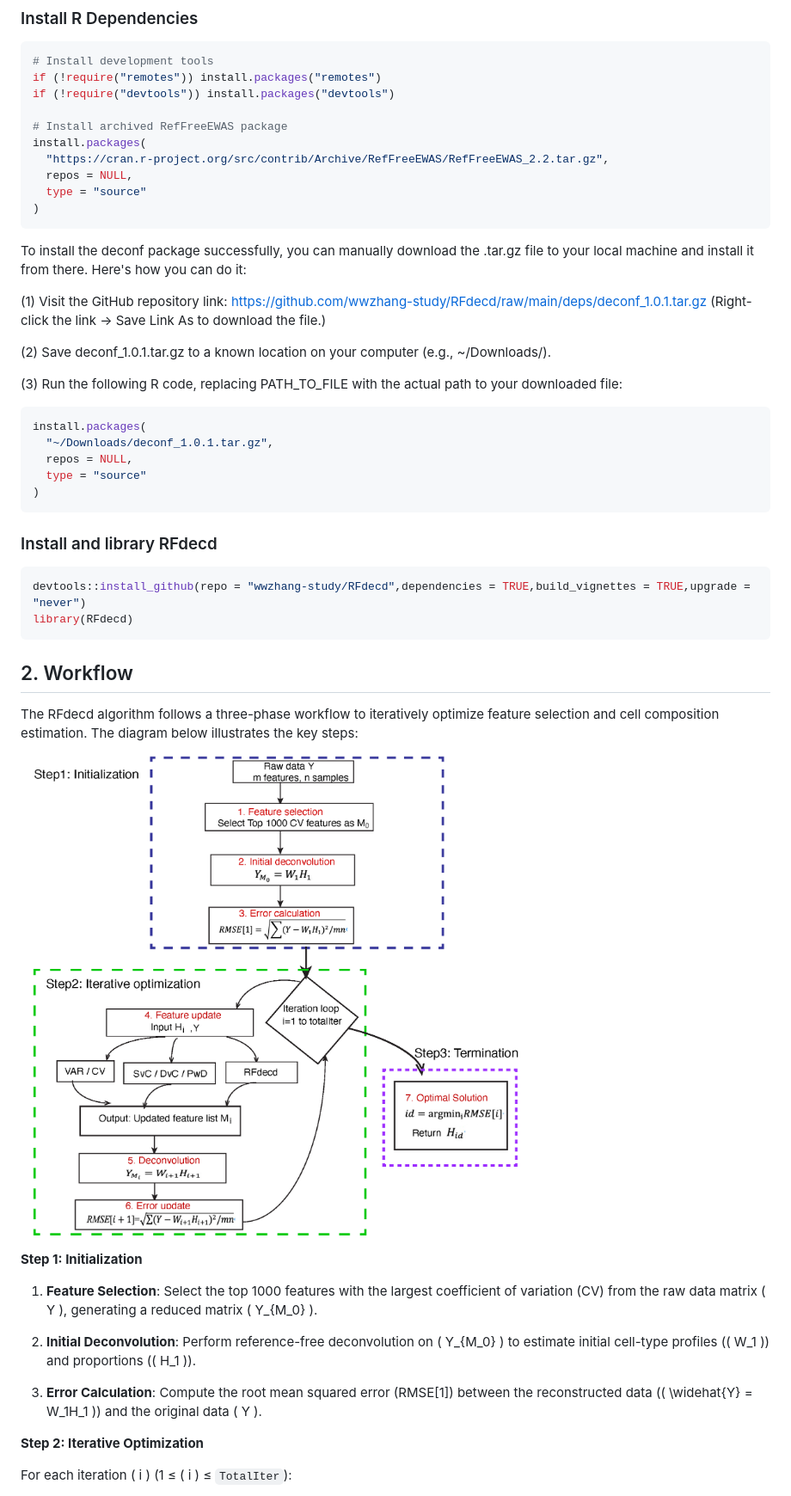
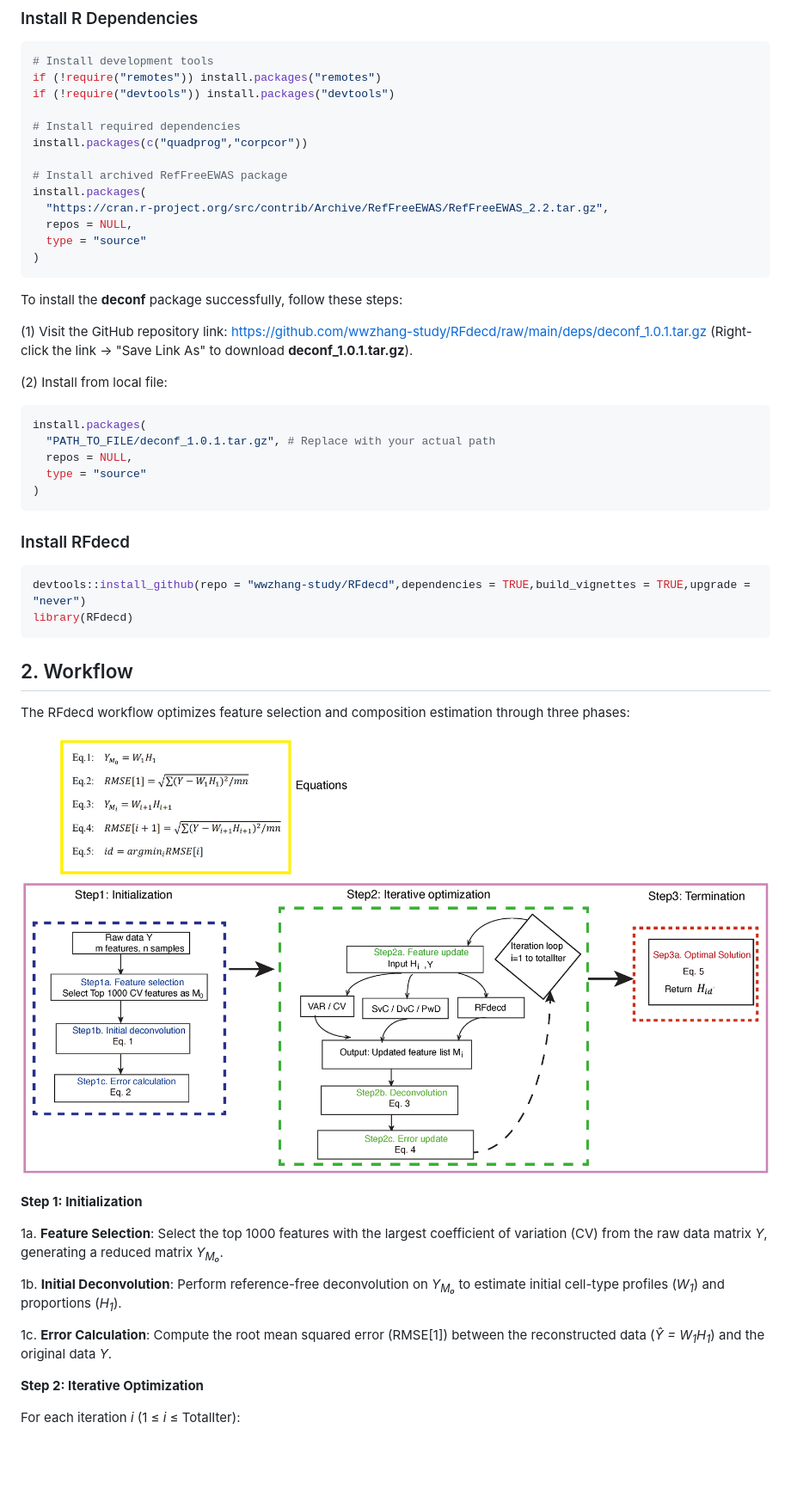
Before and after one commit to wwzhang-study/RFdecd, a Markdown page: README.md, the part around the change printed below. Shown: that part at 86% size. Rendered like a GitHub page; pictures changed too: figures/Fig1.png; blank space fills up the shorter version.

Commit message:
RFdecd-1.0.1

````diff
--- a/README.md
+++ b/README.md
@@ -18,6 +18,9 @@ and performs composition estimation.
 if (!require("remotes")) install.packages("remotes")
 if (!require("devtools")) install.packages("devtools")
 
+# Install required dependencies
+install.packages(c("quadprog","corpcor"))
+
 # Install archived RefFreeEWAS package
 install.packages(
   "https://cran.r-project.org/src/contrib/Archive/RefFreeEWAS/RefFreeEWAS_2.2.tar.gz",
@@ -26,43 +29,41 @@ install.packages(
 )
 ```
 
-To install the deconf package successfully, you can manually download the .tar.gz file to your local machine and install it from there. Here's how you can do it:
+To install the **deconf** package successfully, follow these steps:
 
 (1) Visit the GitHub repository link:
 https://github.com/wwzhang-study/RFdecd/raw/main/deps/deconf_1.0.1.tar.gz
-(Right-click the link → Save Link As to download the file.)
+(Right-click the link → "Save Link As" to download **deconf_1.0.1.tar.gz**).
 
-(2) Save deconf_1.0.1.tar.gz to a known location on your computer (e.g., ~/Downloads/).
-
-(3) Run the following R code, replacing PATH_TO_FILE with the actual path to your downloaded file:
+(2) Install from local file:
 
 ```R
 install.packages(
-  "~/Downloads/deconf_1.0.1.tar.gz",
+  "PATH_TO_FILE/deconf_1.0.1.tar.gz", # Replace with your actual path
   repos = NULL,
   type = "source"
 )
 ```
-### Install and library RFdecd
+### Install RFdecd
 ```R
 devtools::install_github(repo = "wwzhang-study/RFdecd",dependencies = TRUE,build_vignettes = TRUE,upgrade = "never")
 library(RFdecd)
 ```
 ## 2. Workflow
-The RFdecd algorithm follows a three-phase workflow to iteratively optimize feature selection and cell composition estimation. The diagram below illustrates the key steps:
+The RFdecd workflow optimizes feature selection and composition estimation through three phases:
 
 ![Figure 1: RFdecd Workflow](https://raw.githubusercontent.com/wwzhang-study/RFdecd/main/figures/Fig1.png)
 
 
 **Step 1: Initialization**
 
-1. **Feature Selection**: Select the top 1000 features with the largest coefficient of variation (CV) from the raw data matrix \( Y \), generating a reduced matrix \( Y_{M_0} \).
+1a. **Feature Selection**: Select the top 1000 features with the largest coefficient of variation (CV) from the raw data matrix *Y*, generating a reduced matrix *Y<sub>M₀</sub>*.
 
-2. **Initial Deconvolution**: Perform reference-free deconvolution on \( Y_{M_0} \) to estimate initial cell-type profiles (\( W_1 \)) and proportions (\( H_1 \)).
+1b. **Initial Deconvolution**: Perform reference-free deconvolution on *Y<sub>M₀</sub>* to estimate initial cell-type profiles (*W<sub>1</sub>*) and proportions (*H<sub>1</sub>*).
 
-3. **Error Calculation**: Compute the root mean squared error (RMSE[1]) between the reconstructed data (\( \widehat{Y} = W_1H_1 \)) and the original data \( Y \).
+1c. **Error Calculation**: Compute the root mean squared error (RMSE[1]) between the reconstructed data (*Ŷ = W<sub>1</sub>H<sub>1</sub>*) and the original data *Y*.
 
 **Step 2: Iterative Optimization**
 
-For each iteration \( i \) (1 ≤ \( i \) ≤ `TotalIter`):
+For each iteration *i* (1 ≤ *i* ≤ TotalIter):
 
````
Also changed, not shown: other parts of README.md (+17 -15 lines), 2 other files.
